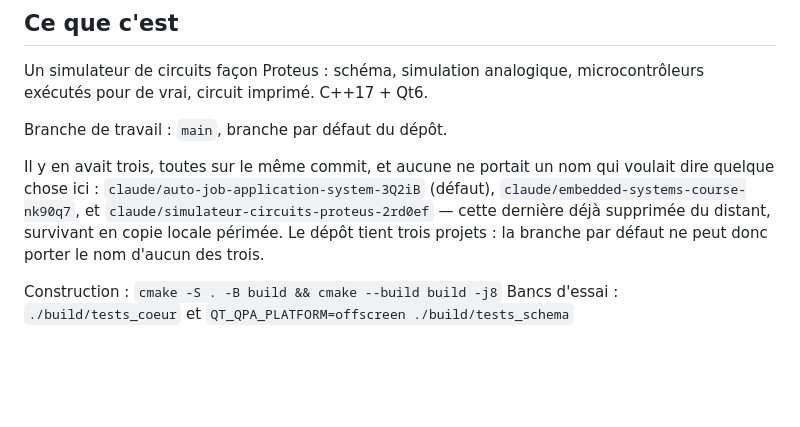
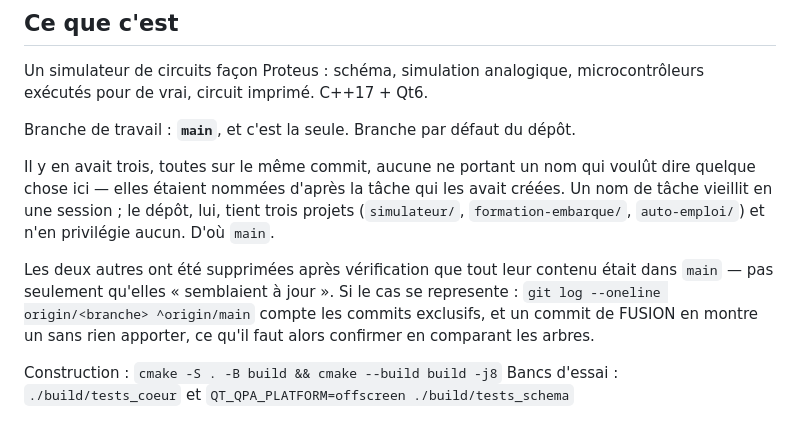
Before and after one commit to Addjellal/yo, a Markdown page: simulateur/ETAT.md, the part around the change. Drawn GitHub-style; blank space fills up the shorter version.

Commit message:
ETAT.md : il ne reste qu'une branche
Le ménage est fait côté distant. Le document décrivait encore l'état à trois
branches comme une situation en cours.

Garde la méthode plutôt que le récit : une branche ne se supprime pas parce
qu'elle « semble à jour », mais après avoir compté ses commits exclusifs. Le
cas qui trompe est le commit de FUSION — il en montre un, et n'apporte
pourtant aucune ligne ; seule la comparaison des arbres le dit.

Co-Authored-By: Claude Opus 5 <noreply@anthropic.com>
Claude-Session: https://claude.ai/code/session_01HBcTFrxGXpeymQAcz5vW5k

```diff
--- a/simulateur/ETAT.md
+++ b/simulateur/ETAT.md
@@ -9,14 +9,20 @@ quand le fil de la conversation est perdu.
 Un simulateur de circuits façon Proteus : schéma, simulation analogique,
 microcontrôleurs exécutés pour de vrai, circuit imprimé. C++17 + Qt6.
 
-Branche de travail : `main`, branche par défaut du dépôt.
+Branche de travail : **`main`**, et c'est la seule. Branche par défaut du
+dépôt.
 
-Il y en avait trois, toutes sur le même commit, et aucune ne portait un nom qui
-voulait dire quelque chose ici : `claude/auto-job-application-system-3Q2iB`
-(défaut), `claude/embedded-systems-course-nk90q7`, et
-`claude/simulateur-circuits-proteus-2rd0ef` — cette dernière déjà supprimée du
-distant, survivant en copie locale périmée. Le dépôt tient trois projets :
-la branche par défaut ne peut donc porter le nom d'aucun des trois.
+Il y en avait trois, toutes sur le même commit, aucune ne portant un nom qui
+voulût dire quelque chose ici — elles étaient nommées d'après la tâche qui
+les avait créées. Un nom de tâche vieillit en une session ; le dépôt, lui,
+tient trois projets (`simulateur/`, `formation-embarque/`, `auto-emploi/`) et
+n'en privilégie aucun. D'où `main`.
+
+Les deux autres ont été supprimées après vérification que tout leur contenu
+était dans `main` — pas seulement qu'elles « semblaient à jour ». Si le cas
+se represente : `git log --oneline origin/<branche> ^origin/main` compte les
+commits exclusifs, et un commit de FUSION en montre un sans rien apporter,
+ce qu'il faut alors confirmer en comparant les arbres.
 
 Construction : `cmake -S . -B build && cmake --build build -j8`
 Bancs d'essai : `./build/tests_coeur` et `QT_QPA_PLATFORM=offscreen ./build/tests_schema`
```
